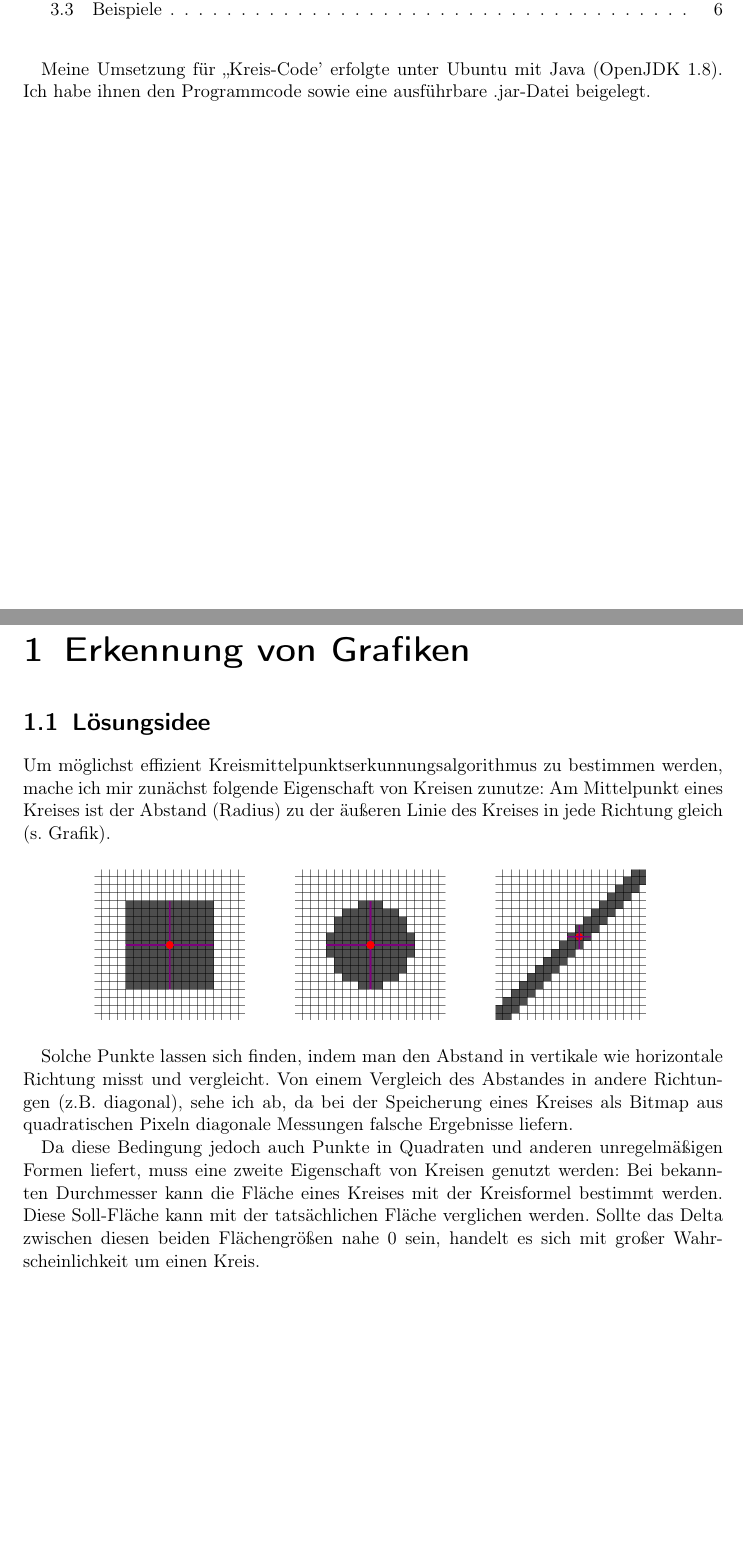
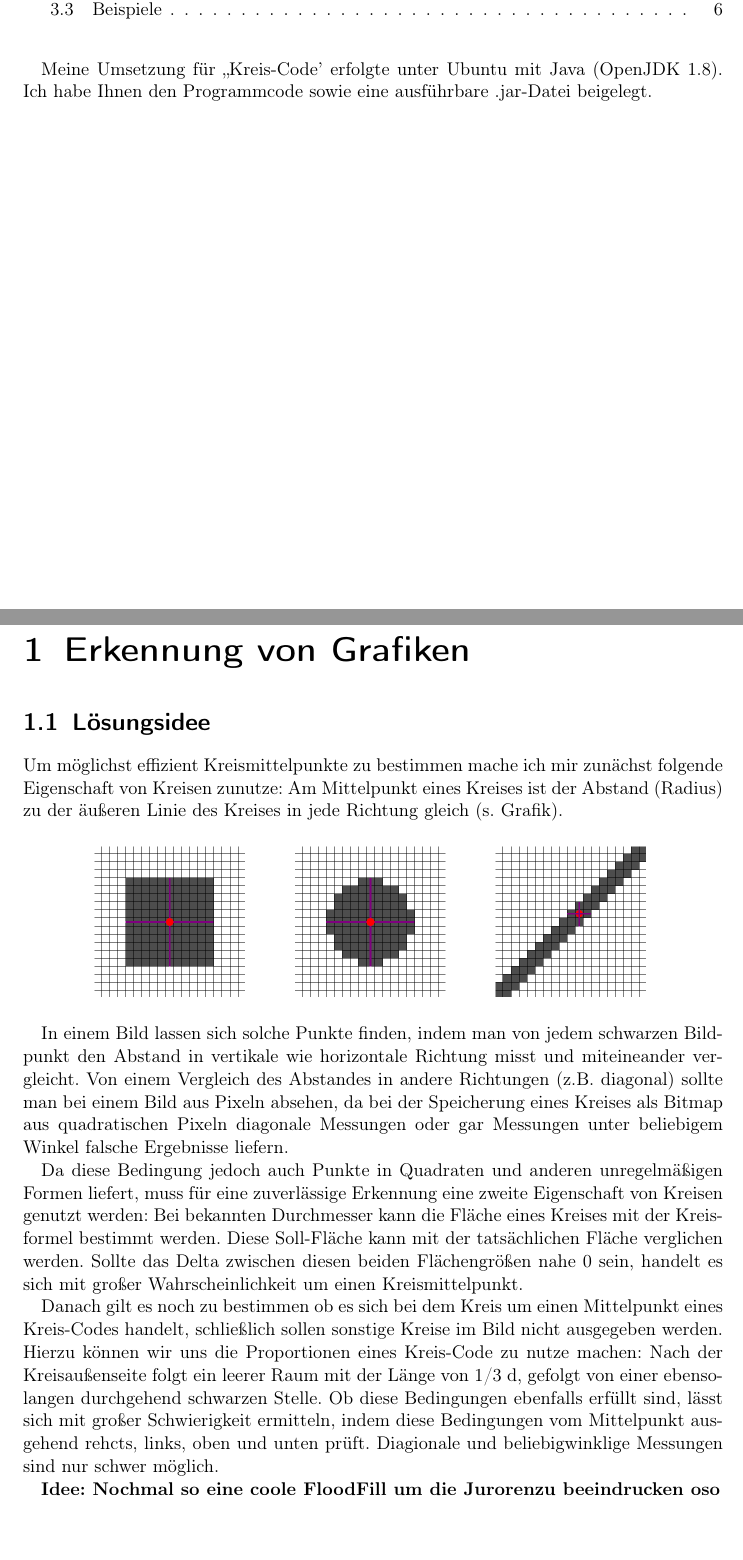
Before and after one commit to laurenzfg/bwinf35-kreiscode, a LaTeX document (texdoc/doku.tex, which reads texdoc/swbild.tex): two parts of pages 2 and 3 of 6, joined at a grey line, cut so that both start at the same text, the shorter picture padded with empty space. Compiled offline with pdfLaTeX.

Commit message:
Lösungsidee überarbeitet

```diff
--- a/texdoc/doku.tex
+++ b/texdoc/doku.tex
@@ -43,7 +43,7 @@
 	\tableofcontents
 
 	\vspace {2em}
-	Meine Umsetzung für "`\task"' erfolgte unter Ubuntu mit Java (OpenJDK 1.8). Ich habe ihnen den Programmcode sowie eine ausführbare .jar-Datei beigelegt.
+	Meine Umsetzung für "`\task"' erfolgte unter Ubuntu mit Java (OpenJDK 1.8). Ich habe Ihnen den Programmcode sowie eine ausführbare .jar-Datei beigelegt.
 	\pagebreak
 	% ----------------------------------------------------------------------------
 	\chapter{Erkennung von Grafiken}
--- a/texdoc/swbild.tex
+++ b/texdoc/swbild.tex
@@ -1,5 +1,5 @@
 \section{Lösungsidee}
-Um möglichst effizient Kreismittelpunktserkunnungsalgorithmus zu bestimmen werden, mache ich mir zunächst folgende Eigenschaft von Kreisen zunutze: Am Mittelpunkt eines Kreises ist der Abstand (Radius) zu der äußeren Linie des Kreises in jede Richtung gleich (s. Grafik).
+Um möglichst effizient Kreismittelpunkte zu bestimmen mache ich mir zunächst folgende Eigenschaft von Kreisen zunutze: Am Mittelpunkt eines Kreises ist der Abstand (Radius) zu der äußeren Linie des Kreises in jede Richtung gleich (s. Grafik).
 
 \begin{figure}[!ht]
 	\centering
@@ -7,9 +7,13 @@ Um möglichst effizient Kreismittelpunktserkunnungsalgorithmus zu bestimmen werd
 	\label{Verschiedene Formen mit eingezeichnetem Mittelpunkt nach erstem Kriterium}
 \end{figure}
 
-Solche Punkte lassen sich finden, indem man den Abstand in vertikale wie horizontale Richtung misst und vergleicht. Von einem Vergleich des Abstandes in andere Richtungen (z.B. diagonal), sehe ich ab, da bei der Speicherung eines Kreises als Bitmap aus quadratischen Pixeln diagonale Messungen falsche Ergebnisse liefern.
+In einem Bild lassen sich solche Punkte finden, indem man von jedem schwarzen Bildpunkt den Abstand in vertikale wie horizontale Richtung misst und miteineander vergleicht. Von einem Vergleich des Abstandes in andere Richtungen (z.B. diagonal) sollte man bei einem Bild aus Pixeln absehen, da bei der Speicherung eines Kreises als Bitmap aus quadratischen Pixeln diagonale Messungen oder gar Messungen unter beliebigem Winkel falsche Ergebnisse liefern.
 
-Da diese Bedingung jedoch auch Punkte in Quadraten und anderen unregelmäßigen Formen liefert, muss eine zweite Eigenschaft von Kreisen genutzt werden: Bei bekannten Durchmesser kann die Fläche eines Kreises mit der Kreisformel bestimmt werden. Diese Soll-Fläche kann mit der tatsächlichen Fläche verglichen werden. Sollte das Delta zwischen diesen beiden Flächengrößen nahe 0 sein, handelt es sich mit großer Wahrscheinlichkeit um einen Kreis.
+Da diese Bedingung jedoch auch Punkte in Quadraten und anderen unregelmäßigen Formen liefert, muss für eine zuverlässige Erkennung eine zweite Eigenschaft von Kreisen genutzt werden: Bei bekannten Durchmesser kann die Fläche eines Kreises mit der Kreisformel bestimmt werden. Diese Soll-Fläche kann mit der tatsächlichen Fläche verglichen werden. Sollte das Delta zwischen diesen beiden Flächengrößen nahe 0 sein, handelt es sich mit großer Wahrscheinlichkeit um einen Kreismittelpunkt.
+
+Danach gilt es noch zu bestimmen ob es sich bei dem Kreis um einen Mittelpunkt eines \task{}s handelt, schließlich sollen sonstige Kreise im Bild nicht ausgegeben werden. Hierzu können wir uns die Proportionen eines \task{s} zu nutze machen: Nach der Kreisaußenseite folgt ein leerer Raum mit der Länge von 1/3 d, gefolgt von einer ebensolangen durchgehend schwarzen Stelle. Ob diese Bedingungen ebenfalls erfüllt sind, lässt sich mit großer Schwierigkeit ermitteln, indem diese Bedingungen vom Mittelpunkt ausgehend rehcts, links, oben und unten prüft. Diagionale und beliebigwinklige Messungen sind nur schwer möglich.
+
+\textbf{Idee: Nochmal so eine coole FloodFill um die Jurorenzu beeindrucken oso}
 \section{Umsetzung}
 Zunächst überlegte ich mir eine möglichst effiziente Datenstruktur für Grafiken, da die Interaktion über ImageIO mit Bitmaps nicht sonderlich effizient ist. Da für die Erkennung von Kreisen in einer Grafik genaue Informationen über die Farbe eines Bildpunktes nicht relevant sind, kann das Bild beim Einlesevorgang in ein boolesches 2D-Array überführt werden: In diesem Array, das die gleiche Größe wie das eingelesene Bild besitzt, sind die Bildpunkte als True gespeichert, die Teil eines \task sein könnten. In der in Teilaufgabe 1 gegebenen Schwarz-Weiß-Grafik ist diese Einstufung noch simpel: Schwarze Bildpunkte können Teil eines \task sein, sonstige nicht.
 
```
Also changed, not shown: 1 other file.
